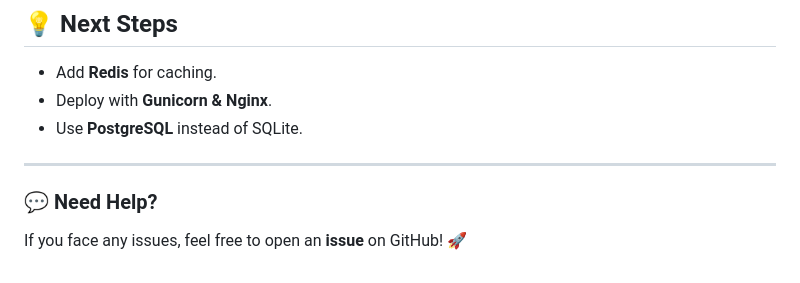
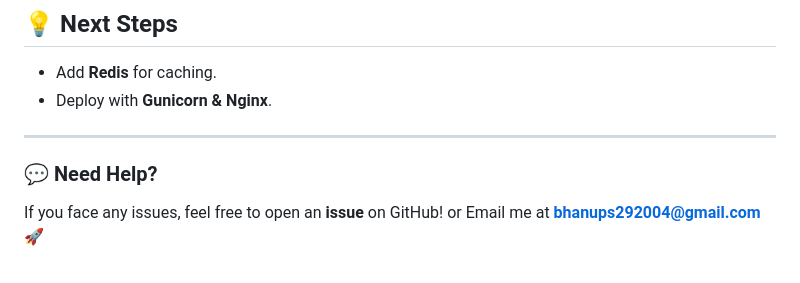
Before and after one commit to SINGHBP29/translator, a Markdown page: README.md, the part around one of its changes. GitHub-like rendering.

```diff
--- a/README.md
+++ b/README.md
@@ -126,9 +190,8 @@ CACHES = {
 ## 💡 Next Steps
 - Add **Redis** for caching.
 - Deploy with **Gunicorn & Nginx**.
-- Use **PostgreSQL** instead of SQLite.
 
 ---
 
 ### 💬 Need Help?
-If you face any issues, feel free to open an **issue** on GitHub! 🚀
+If you face any issues, feel free to open an **issue** on GitHub! or Email me at **bhanups292004@gmail.com** 🚀
```
Also changed, not shown: other parts of README.md (+64 -0 lines).
